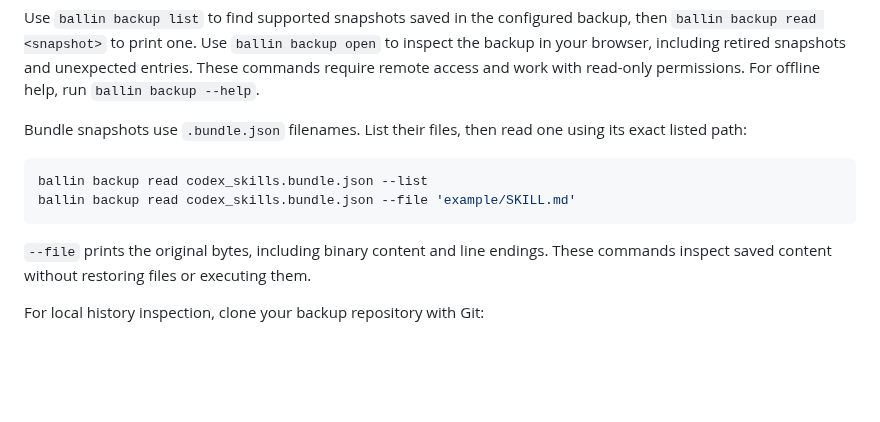
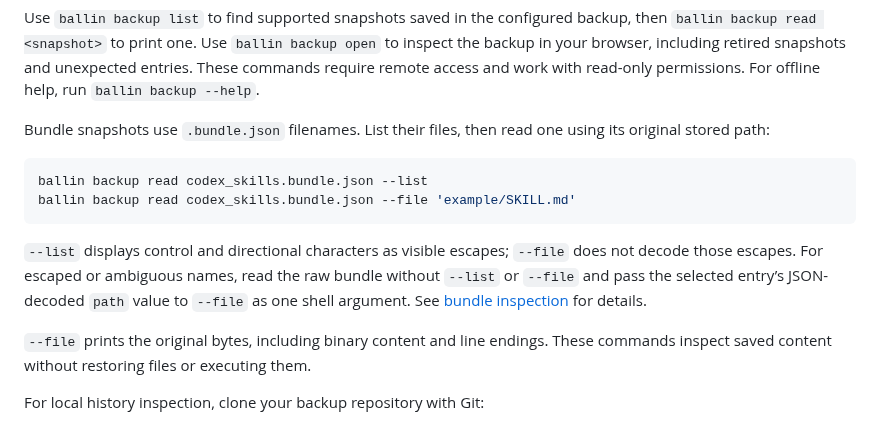
Before and after one commit to JBallin/ballin-scripts, a Markdown page: docs/installation.md, the part around the change. GitHub-like rendering; blank space fills up the shorter version.

Commit message:
docs: clarify original bundle member selectors

````diff
--- a/docs/installation.md
+++ b/docs/installation.md
@@ -331,12 +331,18 @@ entries. These commands require remote access and work with read-only
 permissions. For offline help, run `ballin backup --help`.
 
 Bundle snapshots use `.bundle.json` filenames. List their files, then read one
-using its exact listed path:
+using its original stored path:
 
 ```shell
 ballin backup read codex_skills.bundle.json --list
 ballin backup read codex_skills.bundle.json --file 'example/SKILL.md'
 ```
+
+`--list` displays control and directional characters as visible escapes;
+`--file` does not decode those escapes. For escaped or ambiguous names, read the
+raw bundle without `--list` or `--file` and pass the selected entry’s JSON-decoded
+`path` value to `--file` as one shell argument. See
+[bundle inspection](backup-design.md#bundle-inspection) for details.
 
 `--file` prints the original bytes, including binary content and line endings.
 These commands inspect saved content without restoring files or executing them.
````
